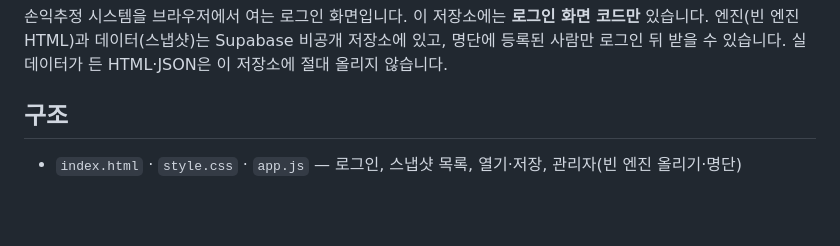
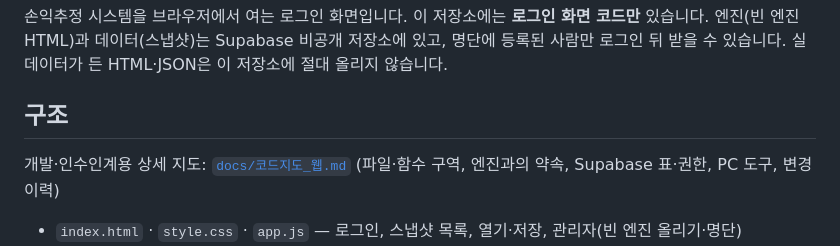
Before and after one commit to kongdang2/pl, a Markdown page: README.md, the part around the change. Drawn GitHub-style; blank space fills up the shorter version.

```diff
--- a/README.md
+++ b/README.md
@@ -5,6 +5,8 @@
 실데이터가 든 HTML·JSON은 이 저장소에 절대 올리지 않습니다.
 
 ## 구조
+개발·인수인계용 상세 지도: [`docs/코드지도_웹.md`](docs/코드지도_웹.md) (파일·함수 구역, 엔진과의 약속, Supabase 표·권한, PC 도구, 변경 이력)
+
 - `index.html` · `style.css` · `app.js` — 로그인, 스냅샷 목록, 열기·저장, 관리자(빈 엔진 올리기·명단)
 - `engine-loader.js` — 엔진을 같은 출처 iframe으로 띄우고 웹 연결 통로(`__sonikWebBridge`)로 스냅샷을 주고받음.
   엔진이 열리기 전에 웹 표시(`__SONIK_WEB__`)와 메모리 저장소를 넣고, 그 스크립트는 스스로 지워 엔진 다운로드·HTML 저장에 섞이지 않게 함
```
Also changed, not shown: docs/코드지도_웹.md (added, +154 -0 lines).
